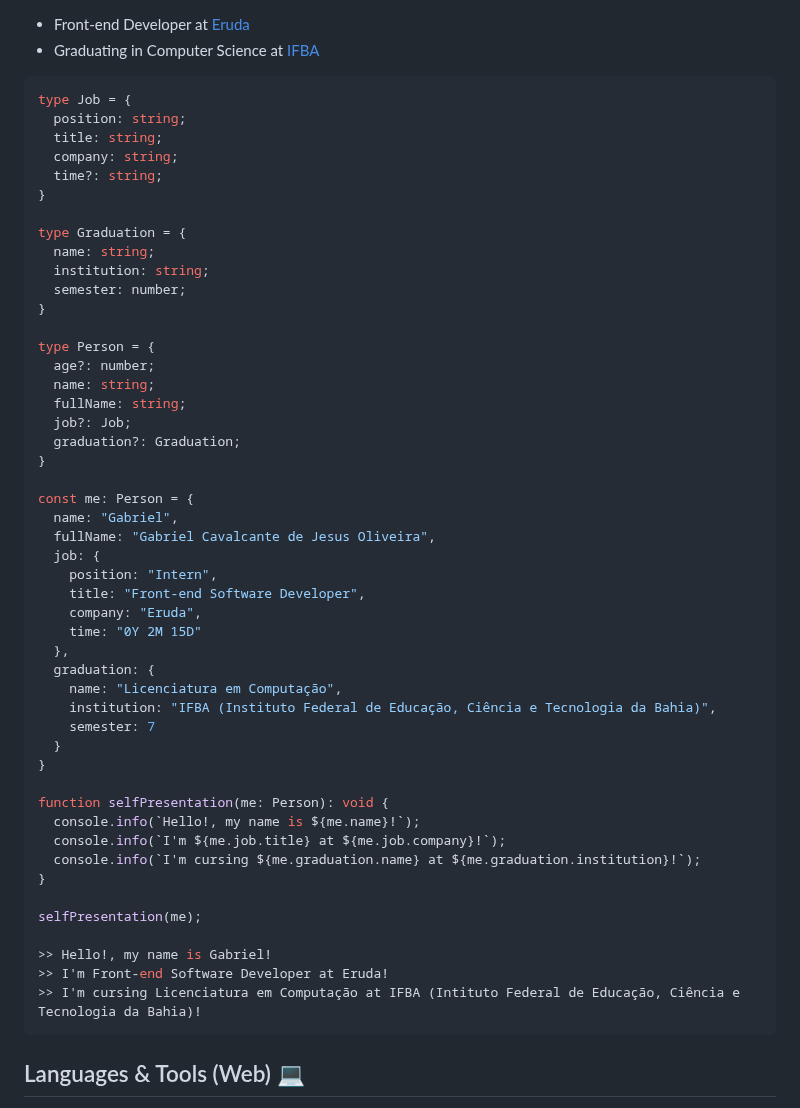
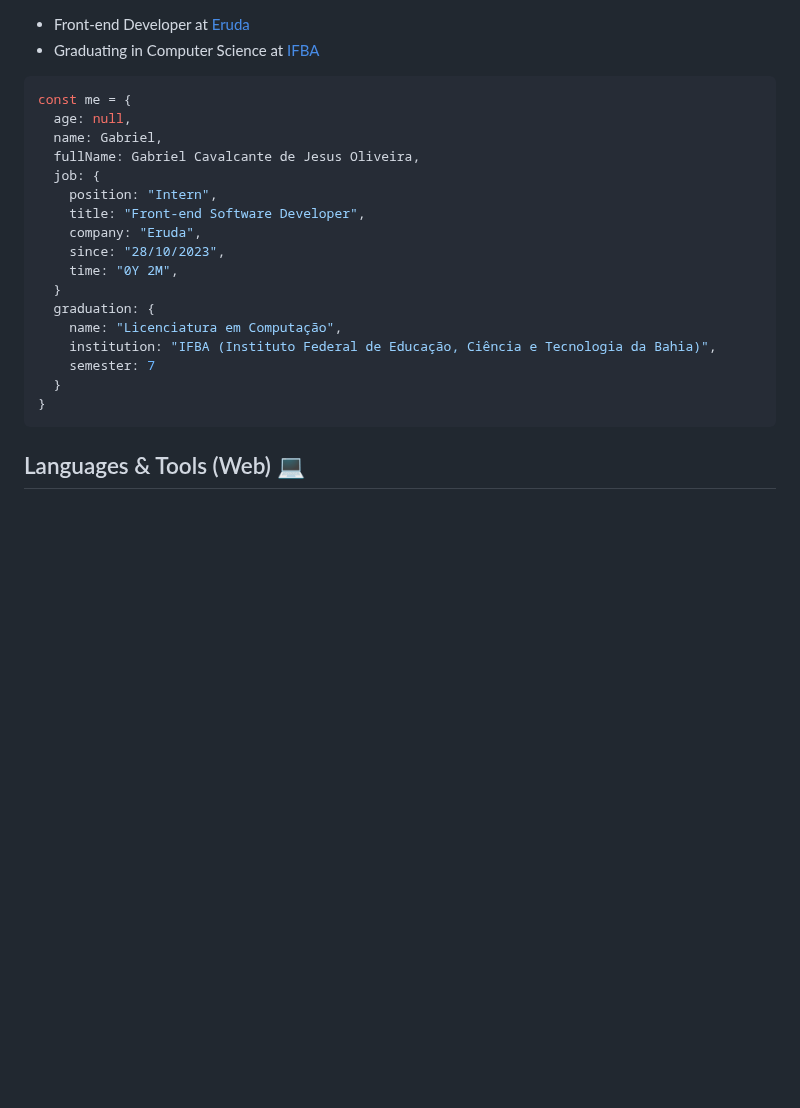
Before and after one commit to uplooper/uplooper, a Markdown page: README.md, the part around the change. GitHub-like rendering; blank space fills up the shorter version.

````diff
--- a/README.md
+++ b/README.md
@@ -5,55 +5,24 @@
     <li>Graduating in Computer Science at <a href="https://portal.ifba.edu.br/jacobina">IFBA</a></li>
   </ul>
 
-  ```typescript
-  type Job = {
-    position: string;
-    title: string;
-    company: string;
-    time?: string;
-  }
-
-  type Graduation = {
-    name: string;
-    institution: string;
-    semester: number;
-  }
-
-  type Person = {
-    age?: number;
-    name: string;
-    fullName: string;
-    job?: Job;
-    graduation?: Graduation;
-  }
-
-  const me: Person = {
-    name: "Gabriel",
-    fullName: "Gabriel Cavalcante de Jesus Oliveira",
+  ```javascript
+  const me = {
+    age: null,
+    name: Gabriel,
+    fullName: Gabriel Cavalcante de Jesus Oliveira,
     job: {
       position: "Intern",
       title: "Front-end Software Developer",
       company: "Eruda",
-      time: "0Y 2M 15D"
-    },
+      since: "28/10/2023",
+      time: "0Y 2M",
+    }
     graduation: {
       name: "Licenciatura em Computação",
       institution: "IFBA (Instituto Federal de Educação, Ciência e Tecnologia da Bahia)",
       semester: 7
     }
   }
-
-  function selfPresentation(me: Person): void {
-    console.info(`Hello!, my name is ${me.name}!`);
-    console.info(`I'm ${me.job.title} at ${me.job.company}!`);
-    console.info(`I'm cursing ${me.graduation.name} at ${me.graduation.institution}!`);
-  }
-
-  selfPresentation(me);
-
-  >> Hello!, my name is Gabriel!
-  >> I'm Front-end Software Developer at Eruda!
-  >> I'm cursing Licenciatura em Computação at IFBA (Intituto Federal de Educação, Ciência e Tecnologia da Bahia)!
   ```
 
   <h2>Languages & Tools (Web) &#x1f4bb;</h2>
````
